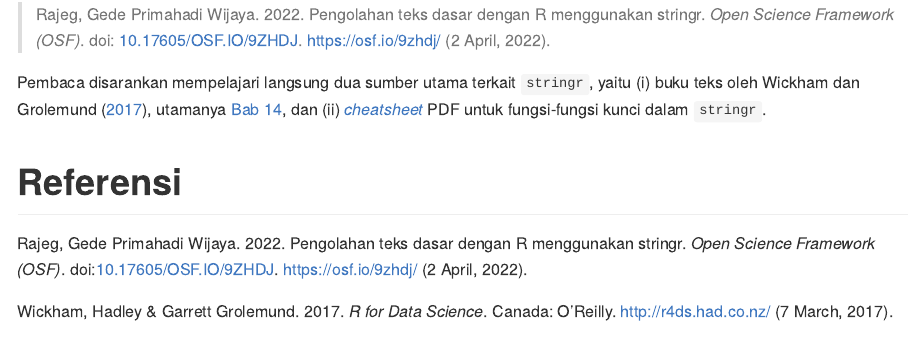
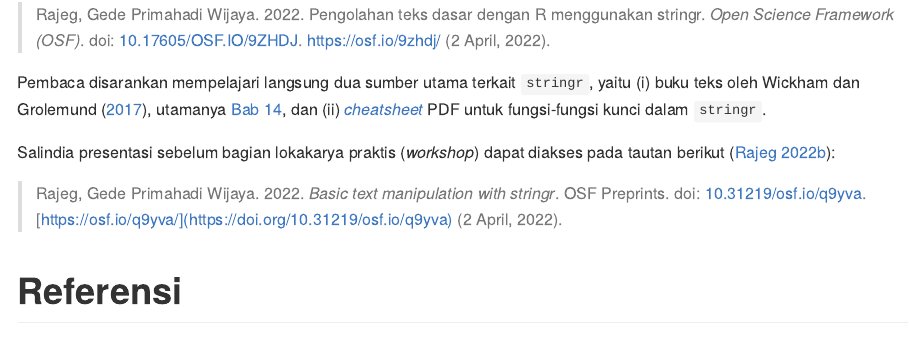
Before and after one commit to gederajeg/stringr-rladies-jakarta, an R Markdown document (README.Rmd): the page in a window 1100 px wide, from 540 px down. The pictures show the output file README.md that the author committed with the source, drawn offline in the style of GitHub; badge pictures from the web are left out.

Commit message:
Update README with DOI of the opening slides presentation.

```diff
--- a/README.Rmd
+++ b/README.Rmd
@@ -32,4 +32,10 @@ Materi pada R Markdown Notebook ini dibawakan pada [*R-Ladies Jakarta 15*^*th*^
 
 Pembaca disarankan mempelajari langsung dua sumber utama terkait `stringr`, yaitu (i) buku teks oleh Wickham dan Grolemund [-@wickham_r_2017], utamanya [Bab 14](https://r4ds.had.co.nz/strings.html), dan (ii) [*cheatsheet*](https://github.com/rstudio/cheatsheets/blob/main/strings.pdf) PDF untuk fungsi-fungsi kunci dalam `stringr`.
 
+Salindia presentasi sebelum bagian lokakarya praktis (*workshop*) dapat diakses pada tautan berikut [@rajeg_basic_2022]:
+
+> Rajeg, Gede Primahadi Wijaya. 2022. *Basic text manipulation with stringr*. OSF Preprints. doi: [10.31219/osf.io/q9yva](https://doi.org/10.31219/osf.io/q9yva). [https://osf.io/q9yva/](https://doi.org/10.31219/osf.io/q9yva) (2 April, 2022).
+
+
+
 # Referensi
--- a/references.bib
+++ b/references.bib
@@ -37,3 +37,6 @@
 	year = {2018},
 	pages = {1--36},
 }
+
+@techreport{rajeg_basic_2022,
+	title = {Basic text manipulation with stringr},
@@ -39,0 +46,9 @@
+	urldate = {2022-04-02},
+	institution = {OSF Preprints},
+	author = {Rajeg, Gede Primahadi Wijaya},
+	month = apr,
+	year = {2022},
+	doi = {10.31219/osf.io/q9yva},
+	note = {type: article},
+	keywords = {and Cultures, Arts and Humanities, Bachelor of English, Digital Humanities, Faculty of Humanities, online talk, Other Languages, pengolahan teks, R programming, R-Ladies Jakarta, rekayasa teks, rstats, RStudio, Societies, South and Southeast Asian Languages and Societies, stringr, text manipulation, text processing, tidyverse, Universitas Udayana},
+}
```
Also changed, not shown: README.md, references.bib (3 more changed lines).
